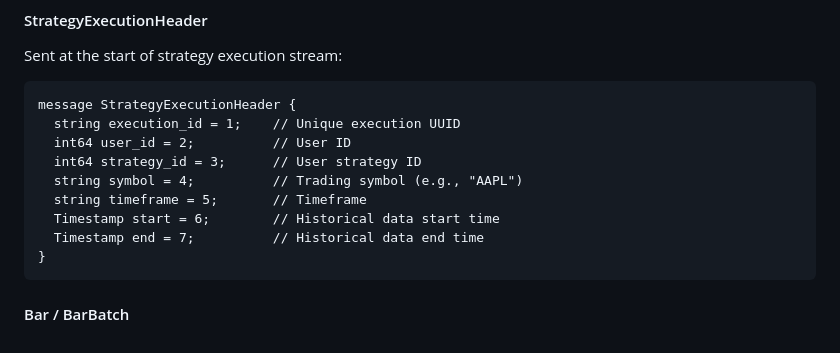
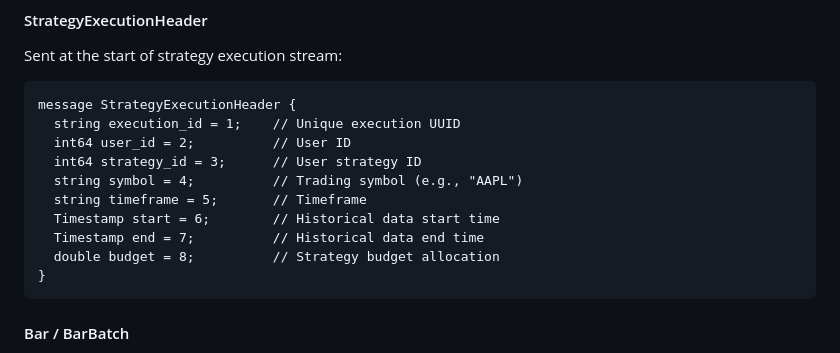
Before and after one commit to Peczenko/pBorsa-backend, a Markdown page: README.md, the part around the change. GitHub-like rendering.

Commit message:
chore: update README.md

````diff
--- a/README.md
+++ b/README.md
@@ -255,6 +255,7 @@ message StrategyExecutionHeader {
   string timeframe = 5;       // Timeframe
   Timestamp start = 6;        // Historical data start time
   Timestamp end = 7;          // Historical data end time
+  double budget = 8;          // Strategy budget allocation
 }
 ```
 
````
